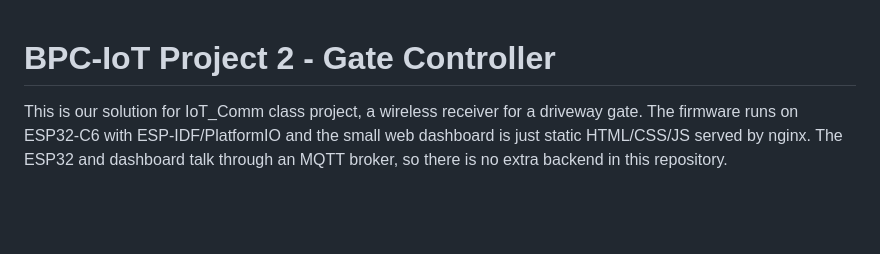
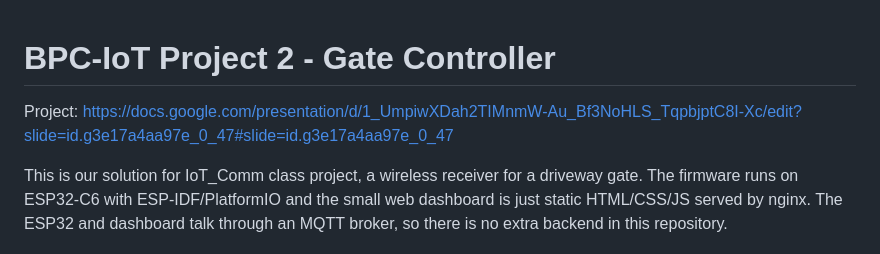
Before and after one commit to Fisa06/IoT_projekt_vjezdova_brana, a Markdown page: README.md, the part around the change. GitHub-like rendering; blank space fills up the shorter version.

Commit message:
added prezentation link

```diff
--- a/README.md
+++ b/README.md
@@ -1,4 +1,6 @@
 # BPC-IoT Project 2 - Gate Controller
+
+Project: https://docs.google.com/presentation/d/1_UmpiwXDah2TIMnmW-Au_Bf3NoHLS_TqpbjptC8I-Xc/edit?slide=id.g3e17a4aa97e_0_47#slide=id.g3e17a4aa97e_0_47
 
 This is our solution for IoT_Comm class project, a wireless receiver for a driveway gate. The firmware runs on ESP32-C6 with ESP-IDF/PlatformIO and the small web dashboard is just static HTML/CSS/JS served by nginx. The ESP32 and dashboard talk through an MQTT broker, so there is no extra backend in this repository.
 
```
